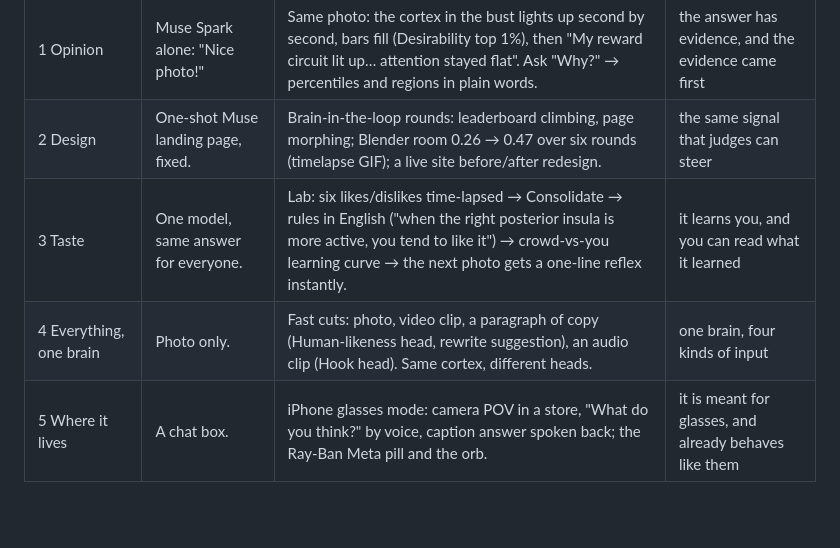
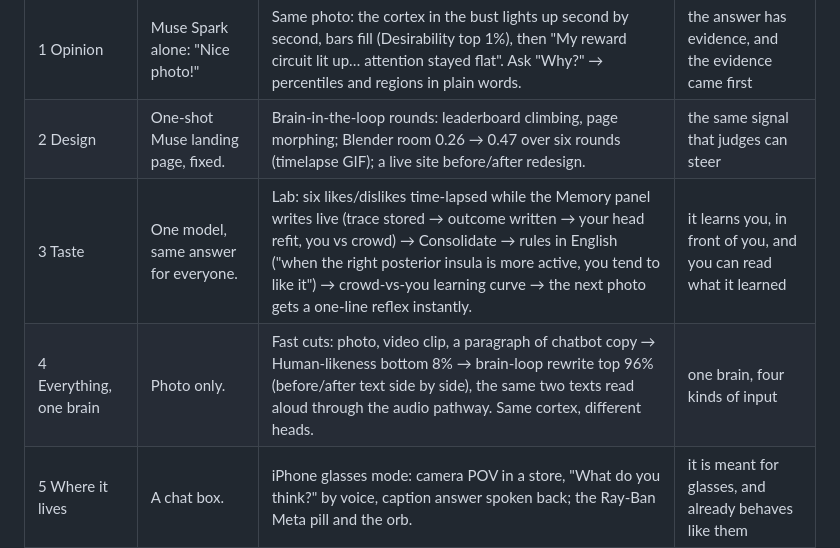
Before and after one commit to yc9954/brainsense, a Markdown page: docs/demo_storyline.md, the part around the change. Rendered like a GitHub page; blank space fills up the shorter version.

Commit message:
storyline: memory panel writes live in contrast 3; text before/after and read-aloud in contrast 4; Lab live-memory screenshot
Co-Authored-By: Claude Fable 5.1 <noreply@anthropic.com>

```diff
--- a/docs/demo_storyline.md
+++ b/docs/demo_storyline.md
@@ -12,8 +12,8 @@ VO: "Every assistant will tell you your photo looks great. None of them looked,
 |---|---|---|---|
 | 1 Opinion | Muse Spark alone: "Nice photo!" | Same photo: the cortex in the bust lights up second by second, bars fill (Desirability top 1%), then "My reward circuit lit up… attention stayed flat". Ask "Why?" → percentiles and regions in plain words. | the answer has evidence, and the evidence came first |
 | 2 Design | One-shot Muse landing page, fixed. | Brain-in-the-loop rounds: leaderboard climbing, page morphing; Blender room 0.26 → 0.47 over six rounds (timelapse GIF); a live site before/after redesign. | the same signal that judges can steer |
-| 3 Taste | One model, same answer for everyone. | Lab: six likes/dislikes time-lapsed → Consolidate → rules in English ("when the right posterior insula is more active, you tend to like it") → crowd-vs-you learning curve → the next photo gets a one-line reflex instantly. | it learns you, and you can read what it learned |
-| 4 Everything, one brain | Photo only. | Fast cuts: photo, video clip, a paragraph of copy (Human-likeness head, rewrite suggestion), an audio clip (Hook head). Same cortex, different heads. | one brain, four kinds of input |
+| 3 Taste | One model, same answer for everyone. | Lab: six likes/dislikes time-lapsed while the Memory panel writes live (trace stored → outcome written → your head refit, you vs crowd) → Consolidate → rules in English ("when the right posterior insula is more active, you tend to like it") → crowd-vs-you learning curve → the next photo gets a one-line reflex instantly. | it learns you, in front of you, and you can read what it learned |
+| 4 Everything, one brain | Photo only. | Fast cuts: photo, video clip, a paragraph of chatbot copy → Human-likeness bottom 8% → brain-loop rewrite top 96% (before/after text side by side), the same two texts read aloud through the audio pathway. Same cortex, different heads. | one brain, four kinds of input |
 | 5 Where it lives | A chat box. | iPhone glasses mode: camera POV in a store, "What do you think?" by voice, caption answer spoken back; the Ray-Ban Meta pill and the orb. | it is meant for glasses, and already behaves like them |
 
 VO lines, one per contrast: "It looks first, then speaks." · "What judges can also build." · "It learns your taste as rules you can read." · "Photos, clips, copy, sound: one brain." · "On your face, not in a text box."
```
Also changed, not shown: docs/img/lab-memory-live.png (added).
